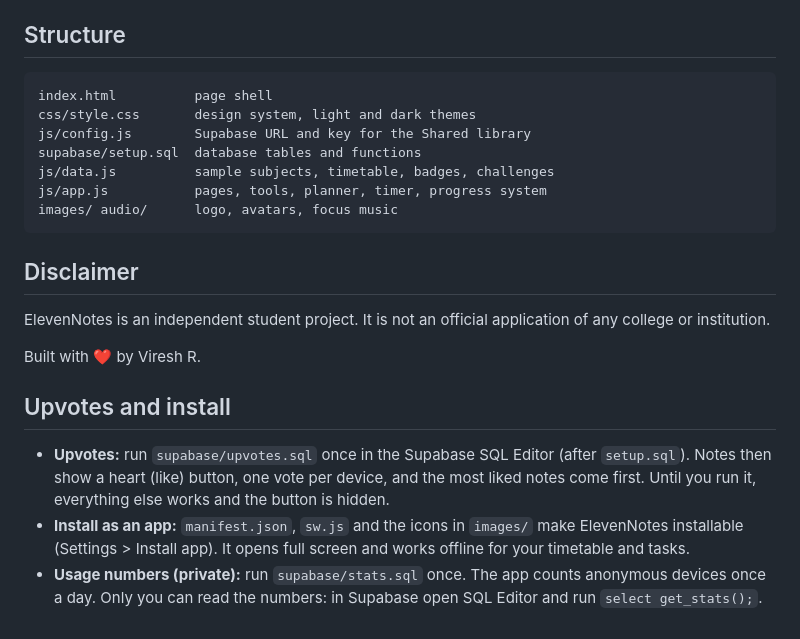
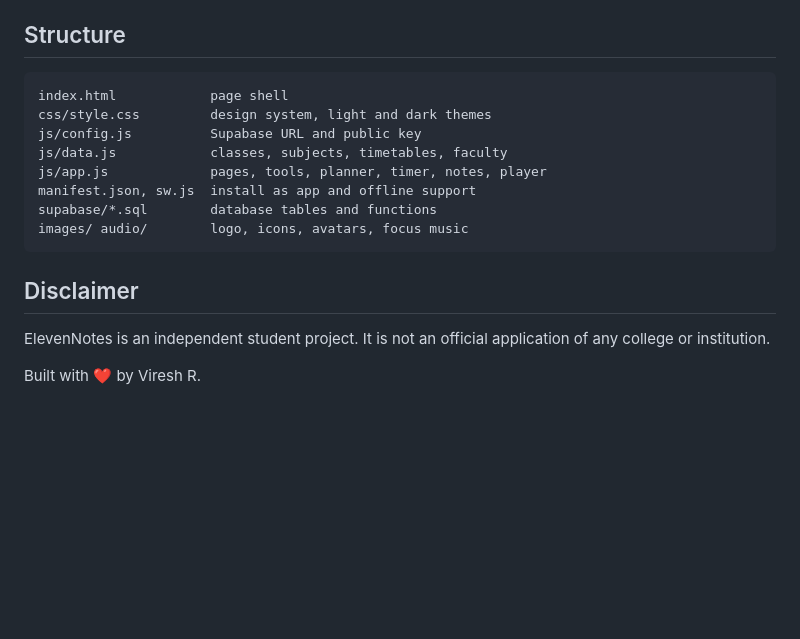
Before and after one commit to veereshr4446/ElevenNotes, a Markdown page: README.md, the part around one of its changes. GitHub-like rendering; blank space fills up the shorter version.

````diff
--- a/README.md
+++ b/README.md
@@ -35,22 +48,17 @@ Open `index.html` in a browser, or use the VS Code Live Server extension.
 
 ## Structure
 ```
-index.html          page shell
-css/style.css       design system, light and dark themes
-js/config.js        Supabase URL and key for the Shared library
-supabase/setup.sql  database tables and functions
-js/data.js          sample subjects, timetable, badges, challenges
-js/app.js           pages, tools, planner, timer, progress system
-images/ audio/      logo, avatars, focus music
+index.html            page shell
+css/style.css         design system, light and dark themes
+js/config.js          Supabase URL and public key
+js/data.js            classes, subjects, timetables, faculty
+js/app.js             pages, tools, planner, timer, notes, player
+manifest.json, sw.js  install as app and offline support
+supabase/*.sql        database tables and functions
+images/ audio/        logo, icons, avatars, focus music
 ```
 
 ## Disclaimer
 ElevenNotes is an independent student project. It is not an official application of any college or institution.
 
 Built with ❤️ by Viresh R.
-
-## Upvotes and install
-
-- **Upvotes:** run `supabase/upvotes.sql` once in the Supabase SQL Editor (after `setup.sql`). Notes then show a heart (like) button, one vote per device, and the most liked notes come first. Until you run it, everything else works and the button is hidden.
-- **Install as an app:** `manifest.json`, `sw.js` and the icons in `images/` make ElevenNotes installable (Settings > Install app). It opens full screen and works offline for your timetable and tasks.
-- **Usage numbers (private):** run `supabase/stats.sql` once. The app counts anonymous devices once a day. Only you can read the numbers: in Supabase open SQL Editor and run `select get_stats();`.
````
Also changed, not shown: other parts of README.md (+28 -15 lines).
